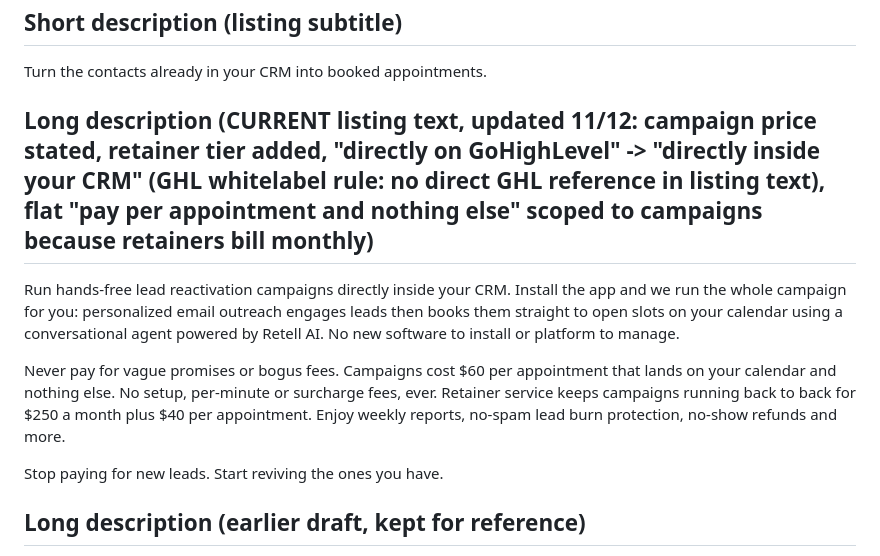
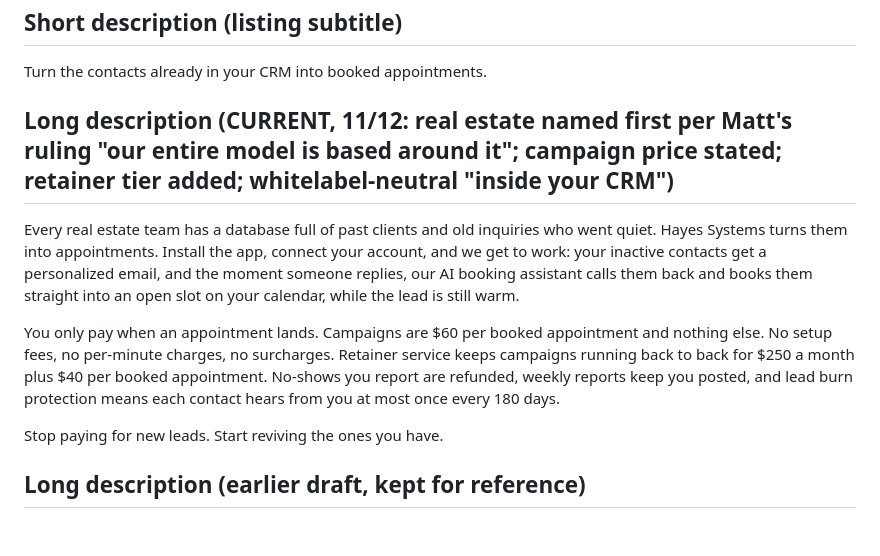
Before and after one commit to boredboat/hayes-systems-site, a Markdown page: img/marketplace/LISTING.md, the part around the change. GitHub-like rendering; blank space fills up the shorter version.

Commit message:
Listing description final: real estate named first (Matt 11/12: 'we must name real estate, our entire model is based around it'), humanized market register, whitelabel-clean, explicit pricing for both tiers. LISTING.md current block is the ship text.

```diff
--- a/img/marketplace/LISTING.md
+++ b/img/marketplace/LISTING.md
@@ -15,11 +15,11 @@ terminology, pricing disclosed, factual claims only).
 
 Turn the contacts already in your CRM into booked appointments.
 
-## Long description (CURRENT listing text, updated 11/12: campaign price stated, retainer tier added, "directly on GoHighLevel" -> "directly inside your CRM" (GHL whitelabel rule: no direct GHL reference in listing text), flat "pay per appointment and nothing else" scoped to campaigns because retainers bill monthly)
+## Long description (CURRENT, 11/12: real estate named first per Matt's ruling "our entire model is based around it"; campaign price stated; retainer tier added; whitelabel-neutral "inside your CRM")
 
-Run hands-free lead reactivation campaigns directly inside your CRM. Install the app and we run the whole campaign for you: personalized email outreach engages leads then books them straight to open slots on your calendar using a conversational agent powered by Retell AI. No new software to install or platform to manage.
+Every real estate team has a database full of past clients and old inquiries who went quiet. Hayes Systems turns them into appointments. Install the app, connect your account, and we get to work: your inactive contacts get a personalized email, and the moment someone replies, our AI booking assistant calls them back and books them straight into an open slot on your calendar, while the lead is still warm.
 
-Never pay for vague promises or bogus fees. Campaigns cost $60 per appointment that lands on your calendar and nothing else. No setup, per-minute or surcharge fees, ever. Retainer service keeps campaigns running back to back for $250 a month plus $40 per appointment. Enjoy weekly reports, no-spam lead burn protection, no-show refunds and more.
+You only pay when an appointment lands. Campaigns are $60 per booked appointment and nothing else. No setup fees, no per-minute charges, no surcharges. Retainer service keeps campaigns running back to back for $250 a month plus $40 per booked appointment. No-shows you report are refunded, weekly reports keep you posted, and lead burn protection means each contact hears from you at most once every 180 days.
 
 Stop paying for new leads. Start reviving the ones you have.
 
```
